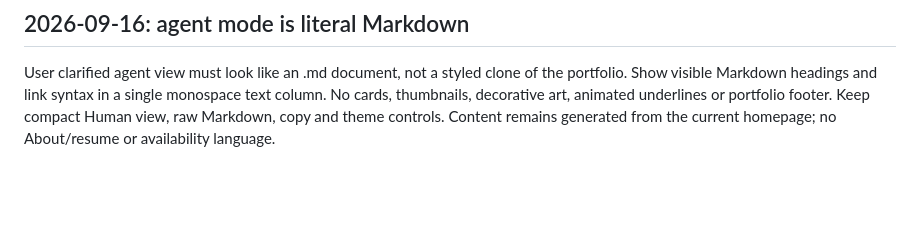
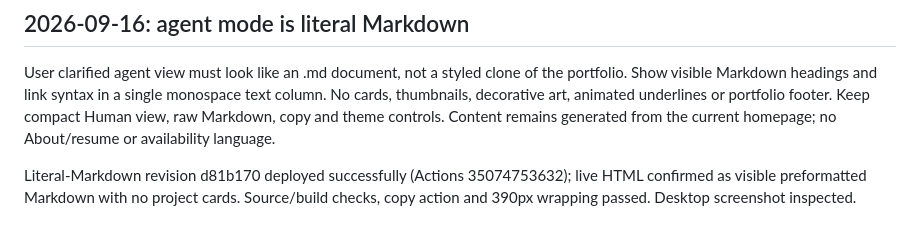
Before and after one commit to maitreyi0002-beep/maitreyi-portfolio, a Markdown page: docs/STATUS.md, the part around the change. Rendered like a GitHub page; blank space fills up the shorter version.

Commit message:
Record verified Markdown agent deployment

```diff
--- a/docs/STATUS.md
+++ b/docs/STATUS.md
@@ -61,3 +61,5 @@ Agent synchronization source 6ca016b deployed successfully (Actions 35074209792)
 
 ## 2026-09-16: agent mode is literal Markdown
 User clarified agent view must look like an .md document, not a styled clone of the portfolio. Show visible Markdown headings and link syntax in a single monospace text column. No cards, thumbnails, decorative art, animated underlines or portfolio footer. Keep compact Human view, raw Markdown, copy and theme controls. Content remains generated from the current homepage; no About/resume or availability language.
+
+Literal-Markdown revision d81b170 deployed successfully (Actions 35074753632); live HTML confirmed as visible preformatted Markdown with no project cards. Source/build checks, copy action and 390px wrapping passed. Desktop screenshot inspected.
```
